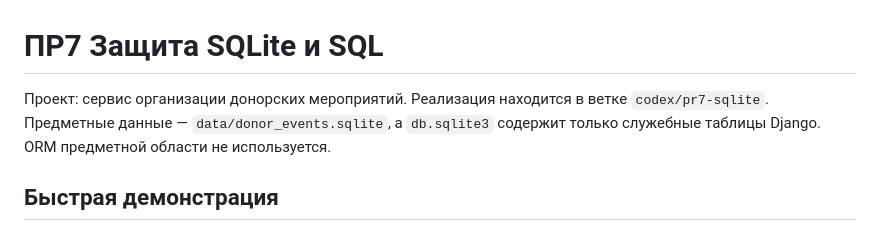
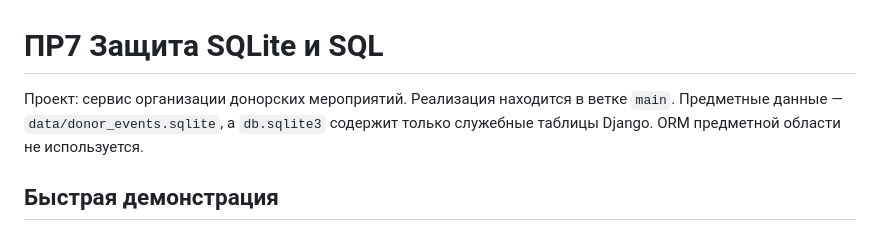
Before and after one commit to sksk-a/donor-events-system, a Markdown page: docs/PR7_DEFENSE.md, the part around the change. Rendered like a GitHub page.

Commit message:
PR7: update defense guide for main branch

```diff
--- a/docs/PR7_DEFENSE.md
+++ b/docs/PR7_DEFENSE.md
@@ -1,7 +1,7 @@
 # ПР7 Защита SQLite и SQL
 
 Проект: сервис организации донорских мероприятий. Реализация находится в ветке
-`codex/pr7-sqlite`. Предметные данные — `data/donor_events.sqlite`, а `db.sqlite3`
+`main`. Предметные данные — `data/donor_events.sqlite`, а `db.sqlite3`
 содержит только служебные таблицы Django. ORM предметной области не используется.
 
 ## Быстрая демонстрация
```
